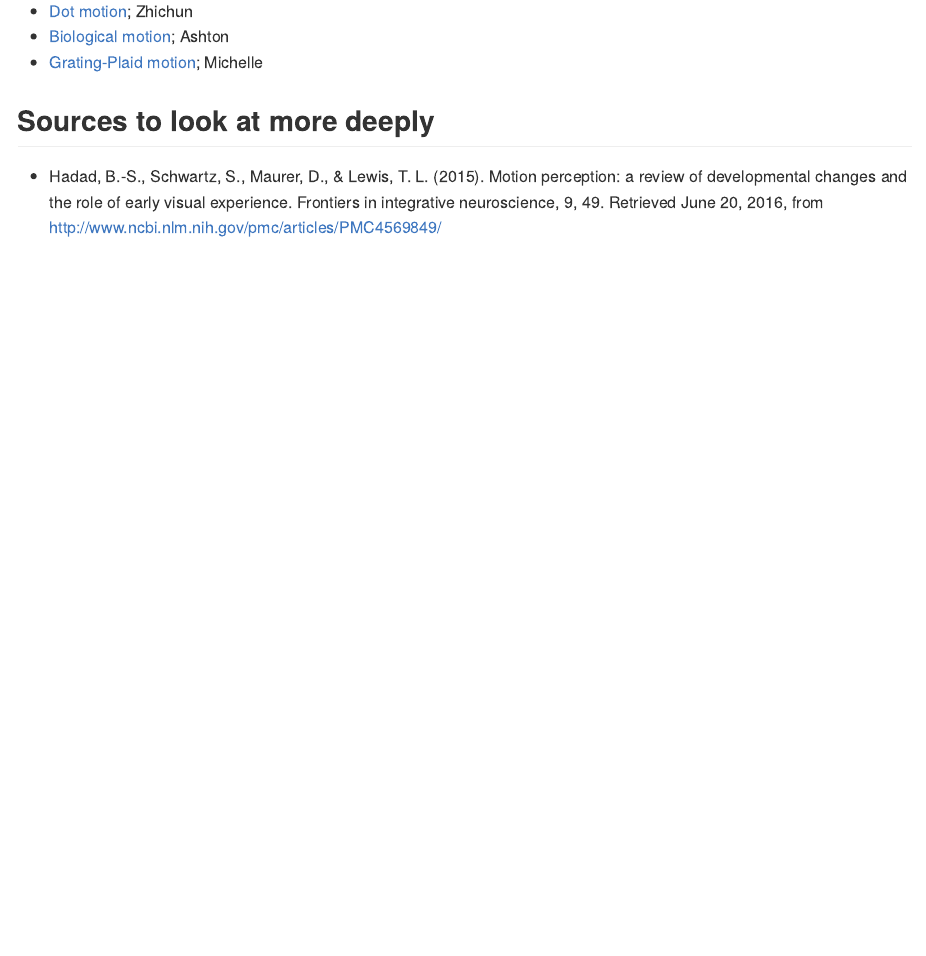
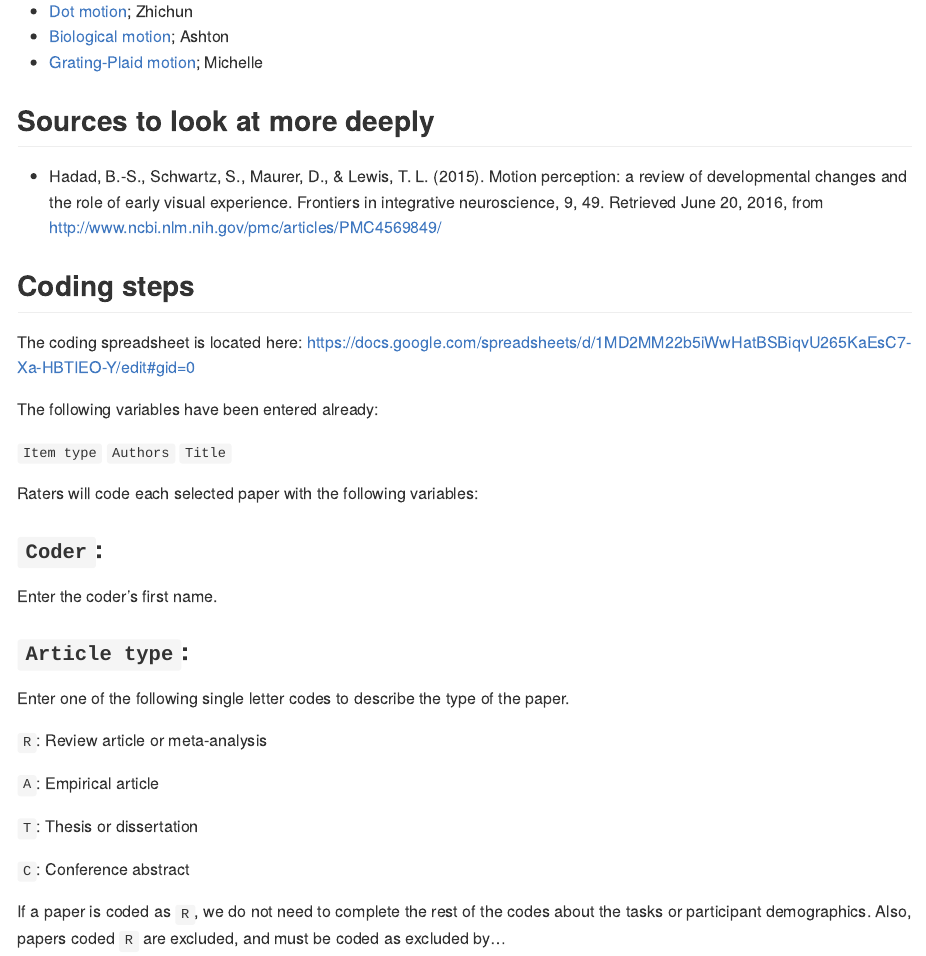
Before and after one commit to gilmore-lab/motion-metaanalysis, an R Markdown document (protocol.Rmd): the page in a window 1100 px wide, from 2460 px down. Rendered offline with R 4.5, knitr and Pandoc, with nearby package versions.

Commit message:
Draft coding protocol

```diff
--- a/protocol.Rmd
+++ b/protocol.Rmd
@@ -100,3 +100,34 @@ Look within papers we've tagged for references.
 ## Sources to look at more deeply
 
 - Hadad, B.-S., Schwartz, S., Maurer, D., & Lewis, T. L. (2015). Motion perception: a review of developmental changes and the role of early visual experience. Frontiers in integrative neuroscience, 9, 49. Retrieved June 20, 2016, from http://www.ncbi.nlm.nih.gov/pmc/articles/PMC4569849/
+
+## Coding steps
+
+The coding spreadsheet is located here: <https://docs.google.com/spreadsheets/d/1MD2MM22b5iWwHatBSBiqvU265KaEsC7-Xa-HBTIEO-Y/edit#gid=0>
+
+The following variables have been entered already:
+
+`Item type`
+`Authors`
+`Title`
+
+Raters will code each selected paper with the following variables:
+
+### `Coder`:
+
+Enter the coder's first name.
+
+### `Article type`:
+
+Enter one of the following single letter codes to describe the type of the paper.
+
+`R`: Review article or meta-analysis
+
+`A`: Empirical article
+
+`T`: Thesis or dissertation
+
+`C`: Conference abstract
+
+If a paper is coded as `R`, we do not need to complete the rest of the codes about the tasks or participant demographics.
+Also, papers coded `R` are excluded, and must be coded as excluded by...
```
Also changed, not shown: README.md, protocol.md.
